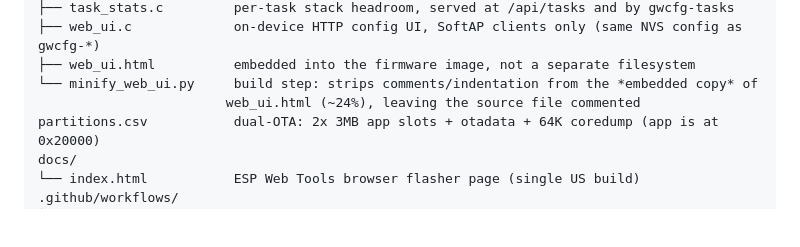
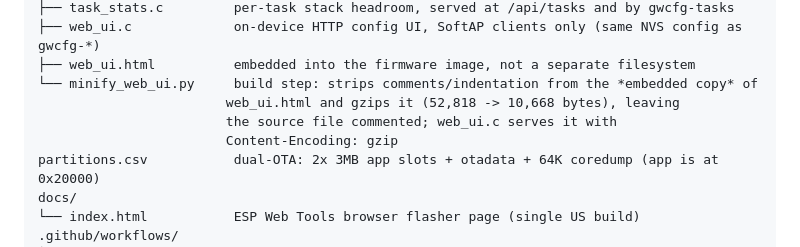
Before and after one commit to d3mocide/OpenMANET-XIAO-Gateway, a Markdown page: README.md, the part around the change. GitHub-like rendering; blank space fills up the shorter version.

```diff
--- a/README.md
+++ b/README.md
@@ -288,7 +288,9 @@ main/
 ├── web_ui.c             on-device HTTP config UI, SoftAP clients only (same NVS config as gwcfg-*)
 ├── web_ui.html          embedded into the firmware image, not a separate filesystem
 └── minify_web_ui.py     build step: strips comments/indentation from the *embedded copy* of
-                        web_ui.html (~24%), leaving the source file commented
+                        web_ui.html and gzips it (52,818 -> 10,668 bytes), leaving
+                        the source file commented; web_ui.c serves it with
+                        Content-Encoding: gzip
 partitions.csv           dual-OTA: 2x 3MB app slots + otadata + 64K coredump (app is at 0x20000)
 docs/
 └── index.html           ESP Web Tools browser flasher page (single US build)
```
Also changed, not shown: CLAUDE.md (+9 -5 lines), design/ROADMAP.md (+42 -10 lines).
